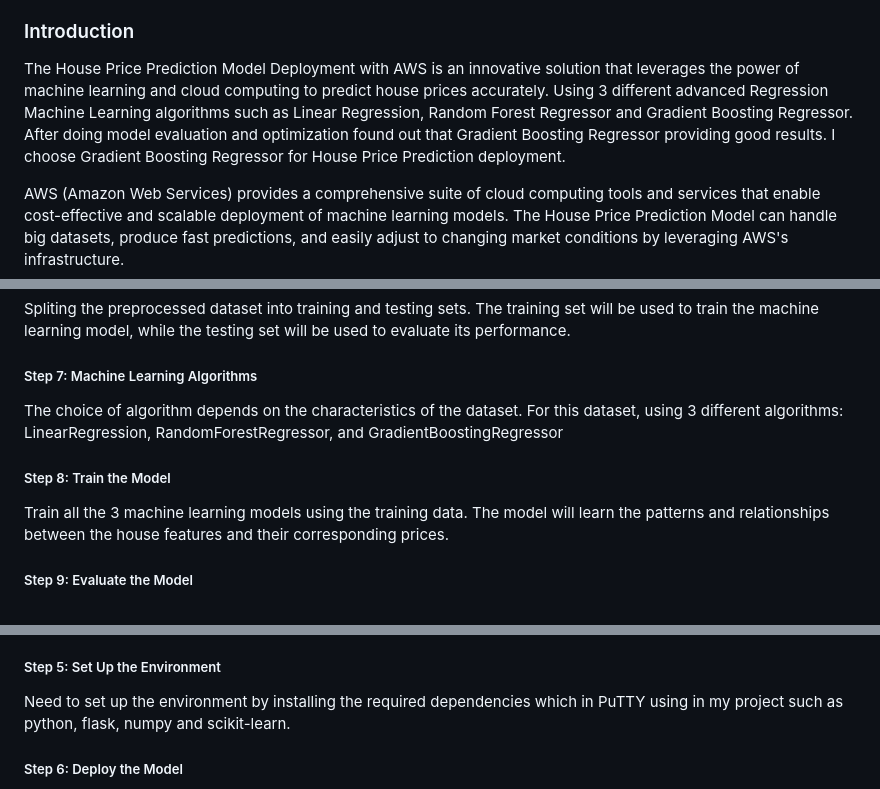
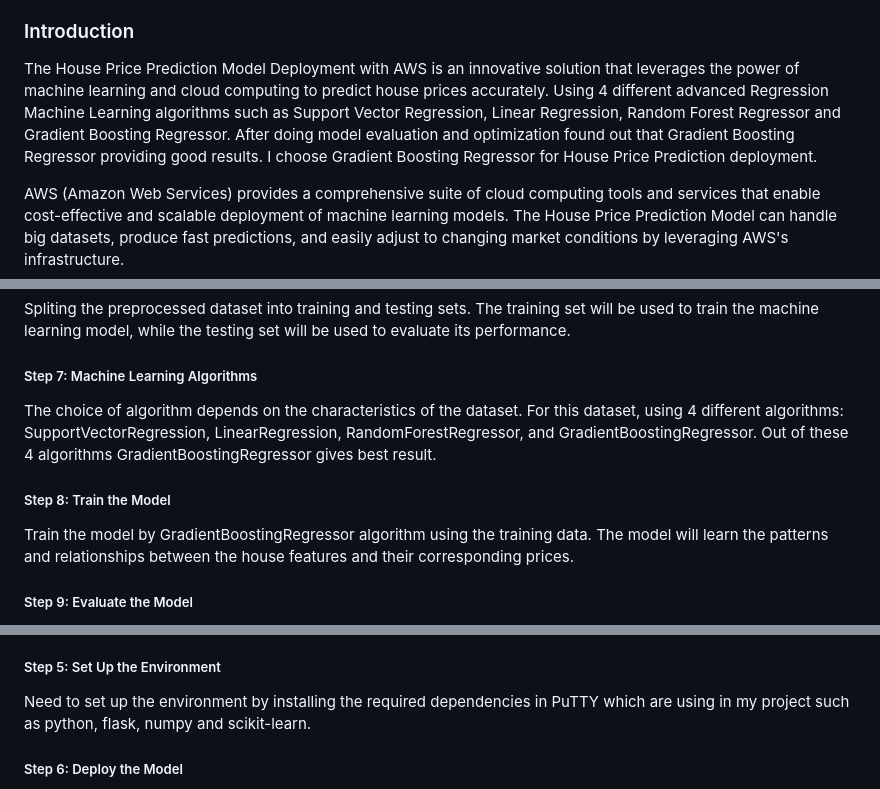
Before and after one commit to shaheeneqbal/House-Price-Prediction-Model-Deployment-with-AWS, a Markdown page: README.md, 3 parts joined by grey strips. GitHub-like rendering.

```diff
--- a/README.md
+++ b/README.md
@@ -2,7 +2,7 @@
 ### About
 In this project, I am using "house_data" dataset for predicting House prices with advanced Regression Machine Learning algorithms and also creating a web page using HTML. Deploying this house price prediction machine learning model on an Amazon EC2 instance as web application with Flask which makes the model accessible and scalable for real-time prediction queries.
 ### Introduction
-The House Price Prediction Model Deployment with AWS is an innovative solution that leverages the power of machine learning and cloud computing to predict house prices accurately. Using 3 different advanced Regression Machine Learning algorithms such as Linear Regression, Random Forest Regressor and Gradient Boosting Regressor. After doing model evaluation and optimization found out that Gradient Boosting Regressor providing good results. I choose Gradient Boosting Regressor for House Price Prediction deployment.
+The House Price Prediction Model Deployment with AWS is an innovative solution that leverages the power of machine learning and cloud computing to predict house prices accurately. Using 4 different advanced Regression Machine Learning algorithms such as Support Vector Regression, Linear Regression, Random Forest Regressor and Gradient Boosting Regressor. After doing model evaluation and optimization found out that Gradient Boosting Regressor providing good results. I choose Gradient Boosting Regressor for House Price Prediction deployment.
 
 AWS (Amazon Web Services) provides a comprehensive suite of cloud computing tools and services that enable cost-effective and scalable deployment of machine learning models. The House Price Prediction Model can handle big datasets, produce fast predictions, and easily adjust to changing market conditions by leveraging AWS's infrastructure.
 ### Prerequisites
@@ -57,9 +57,9 @@ Feature selection and engineering are used to improve the model's accuracy and i
 ##### Step 6: Split the Dataset into Training and Testing
 Spliting the preprocessed dataset into training and testing sets. The training set will be used to train the machine learning model, while the testing set will be used to evaluate its performance.
 ##### Step 7: Machine Learning Algorithms
-The choice of algorithm depends on the characteristics of the dataset. For this dataset, using 3 different algorithms: LinearRegression, RandomForestRegressor, and GradientBoostingRegressor
+The choice of algorithm depends on the characteristics of the dataset. For this dataset, using 4 different algorithms: SupportVectorRegression, LinearRegression, RandomForestRegressor, and GradientBoostingRegressor. Out of these 4 algorithms GradientBoostingRegressor gives best result.
 ##### Step 8: Train the Model
-Train all the 3 machine learning models using the training data. The model will learn the patterns and relationships between the house features and their corresponding prices.
+Train the model by GradientBoostingRegressor algorithm using the training data. The model will learn the patterns and relationships between the house features and their corresponding prices.
 ##### Step 9: Evaluate the Model
 Evaluate the performance of the trained model using appropriate evaluation metrics such as mean absolute error (MAE), mean squared error (MSE), or root mean squared error (RMSE). These metrics provide insights into how well the model is predicting the house prices.
 ##### Step 10: Fine-tune the Model
@@ -88,7 +88,7 @@ EC2 (Elastic Compute Cloud) is a virtual server in the AWS cloud. It will be use
 ##### Step 4: Connect to the EC2 Instance
 Connect to EC2 instance, need an SSH client and from there copy Public DNS link and check with username. Open WinSCP and paste this Public DNS link in hostname and give username, in password have to give that file path which is generated while creating key pair through 'Advanced' option and then click on Login. After Login, upload all the files to server through WinSCP.
 ##### Step 5: Set Up the Environment
-Need to set up the environment by installing the required dependencies which in PuTTY using in my project such as python, flask, numpy and scikit-learn.
+Need to set up the environment by installing the required dependencies in PuTTY which are using in my project such as python, flask, numpy and scikit-learn.
 ##### Step 6: Deploy the Model
 Once model is trained and ready for deployment, create a Flask web application to host our model and provide a user interface through HTML. Run the flask file in PuTTY and copy the port number, and also copy the Public DNS link from instance and paste them in the browser with colon such as http://ec2-13-53-197-170.us-east-2.compute.amazonaws.com:8080/
 
```
